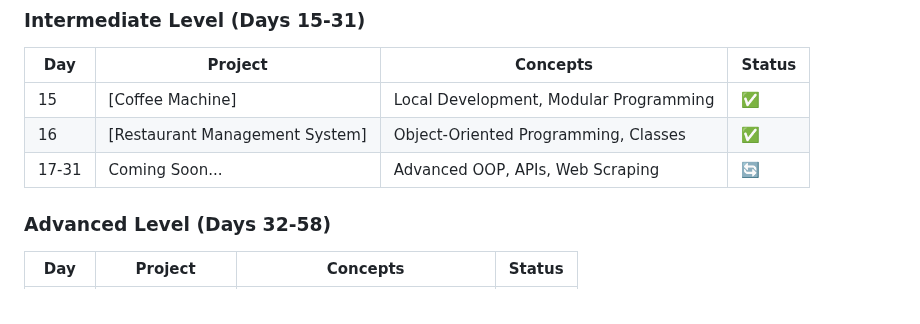
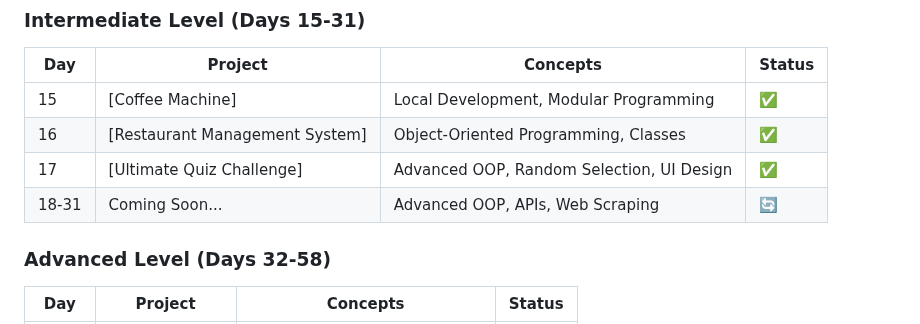
Before and after one commit to sriramch163/100-Days-Of-Python-BootCamp-Udemy, a Markdown page: README.md, the part around one of its changes. Drawn GitHub-style.

```diff
--- a/README.md
+++ b/README.md
@@ -43,7 +43,8 @@ This repository follows the "100 Days of Code - The Complete Python Pro Bootcamp
 |-----|---------|----------|--------|
 | 15 | [Coffee Machine] | Local Development, Modular Programming | ✅ |
 | 16 | [Restaurant Management System] | Object-Oriented Programming, Classes | ✅ |
-| 17-31 | Coming Soon... | Advanced OOP, APIs, Web Scraping | 🔄 |
+| 17 | [Ultimate Quiz Challenge] | Advanced OOP, Random Selection, UI Design | ✅ |
+| 18-31 | Coming Soon... | Advanced OOP, APIs, Web Scraping | 🔄 |
 
 ### Advanced Level (Days 32-58)
 | Day | Project | Concepts | Status |
```
Also changed, not shown: other parts of README.md (+4 -4 lines).
